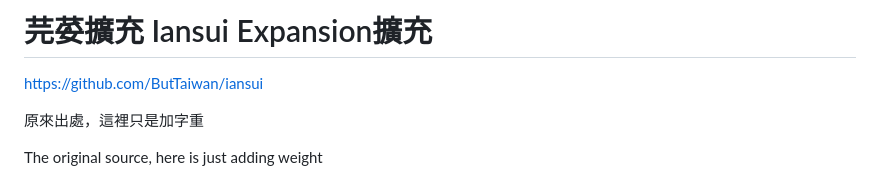
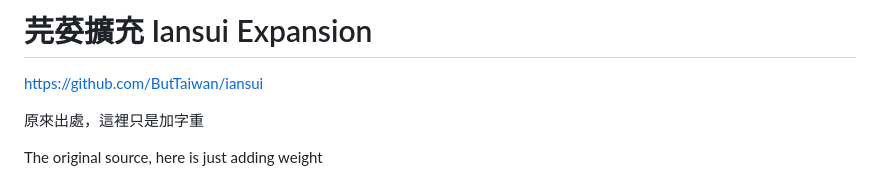
Before and after one commit to FWHP-Enfun/Mixed-VsWeKai, a Markdown page: README.md, the part around the change. Rendered like a GitHub page.

```diff
--- a/README.md
+++ b/README.md
@@ -1,4 +1,4 @@
-# 芫荽擴充 Iansui Expansion擴充
+# 芫荽擴充 Iansui Expansion
 
 https://github.com/ButTaiwan/iansui
 
```
